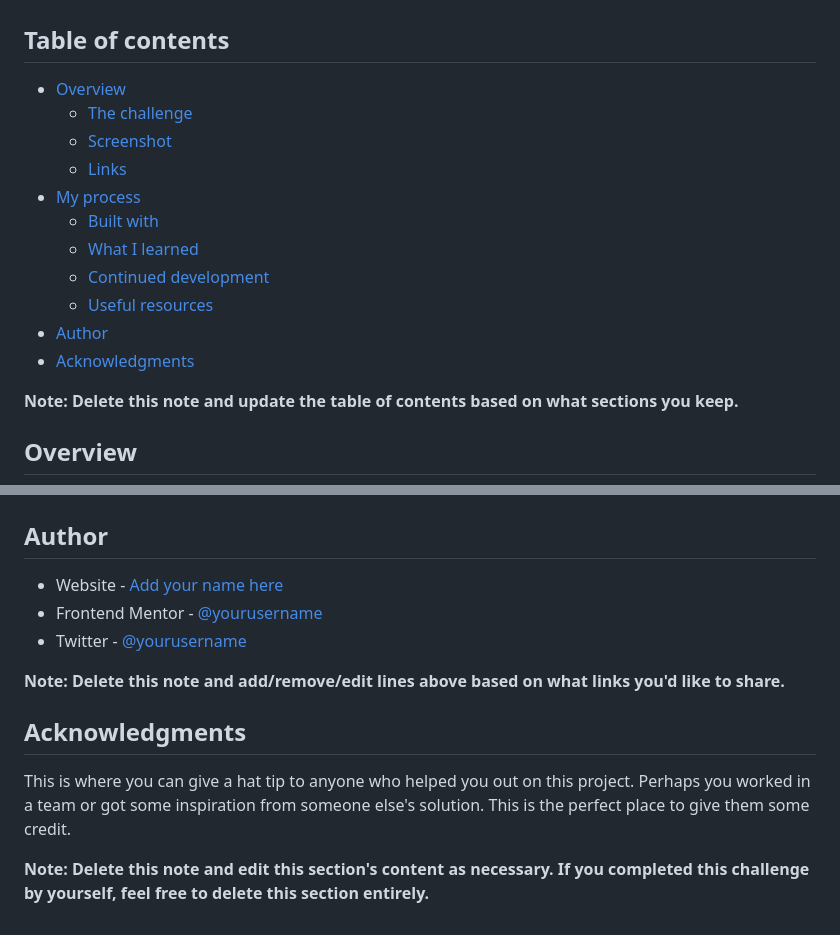
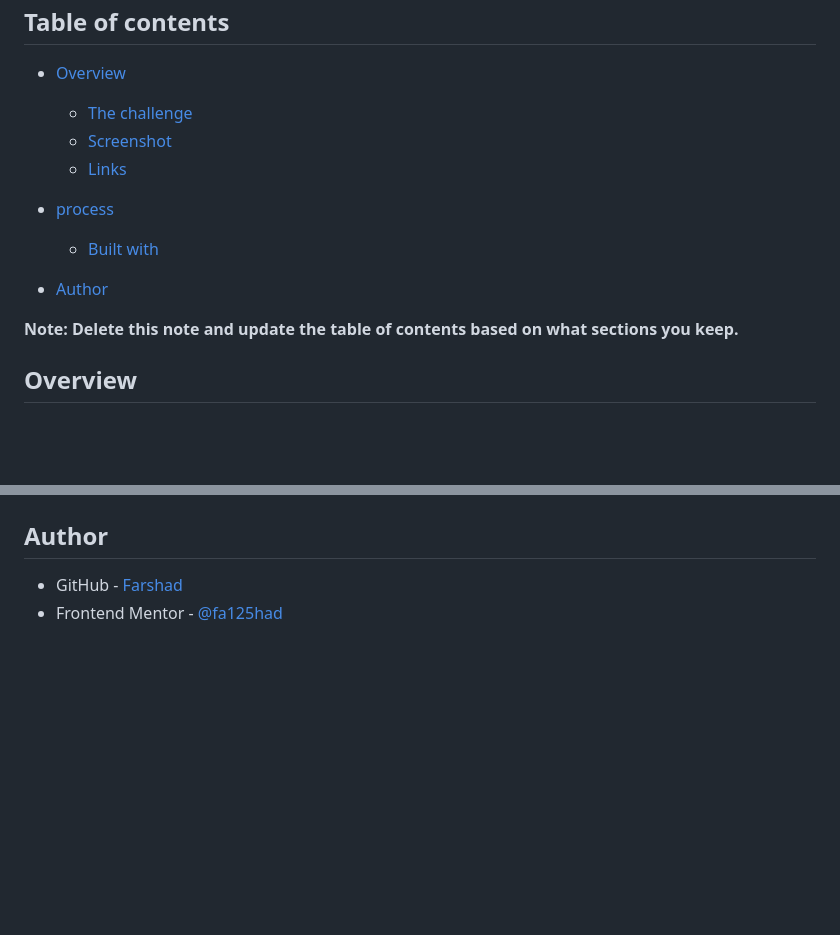
Before and after one commit to fa125had/Interactive-rating-component, a Markdown page: README.md, 2 parts joined by grey strips. Drawn GitHub-style; blank space fills up the shorter version.

```diff
--- a/README.md
+++ b/README.md
@@ -8,13 +8,13 @@ This is a solution to the [Interactive rating component challenge on Frontend Me
   - [The challenge](#the-challenge)
   - [Screenshot](#screenshot)
   - [Links](#links)
-- [My process](#my-process)
+- [process](#process)
   - [Built with](#built-with)
-  - [What I learned](#what-i-learned)
-  - [Continued development](#continued-development)
-  - [Useful resources](#useful-resources)
+
+
+
 - [Author](#author)
-- [Acknowledgments](#acknowledgments)
+
 
 **Note: Delete this note and update the table of contents based on what sections you keep.**
 
@@ -100,14 +49,5 @@ Use this section to outline areas that you want to continue focusing on in futur
 
 ## Author
 
-- Website - [Add your name here](https://www.your-site.com)
-- Frontend Mentor - [@yourusername](https://www.frontendmentor.io/profile/yourusername)
-- Twitter - [@yourusername](https://www.twitter.com/yourusername)
-
-**Note: Delete this note and add/remove/edit lines above based on what links you'd like to share.**
-
-## Acknowledgments
-
-This is where you can give a hat tip to anyone who helped you out on this project. Perhaps you worked in a team or got some inspiration from someone else's solution. This is the perfect place to give them some credit.
-
-**Note: Delete this note and edit this section's content as necessary. If you completed this challenge by yourself, feel free to delete this section entirely.**
+- GitHub - [Farshad](https://github.com/fa125had)
+- Frontend Mentor - [@fa125had](https://www.frontendmentor.io/profile/fa125had)
```
Also changed, not shown: other parts of README.md (+6 -57 lines), screenshots/screenshot01.png (added), screenshots/screenshot02.png (added).
